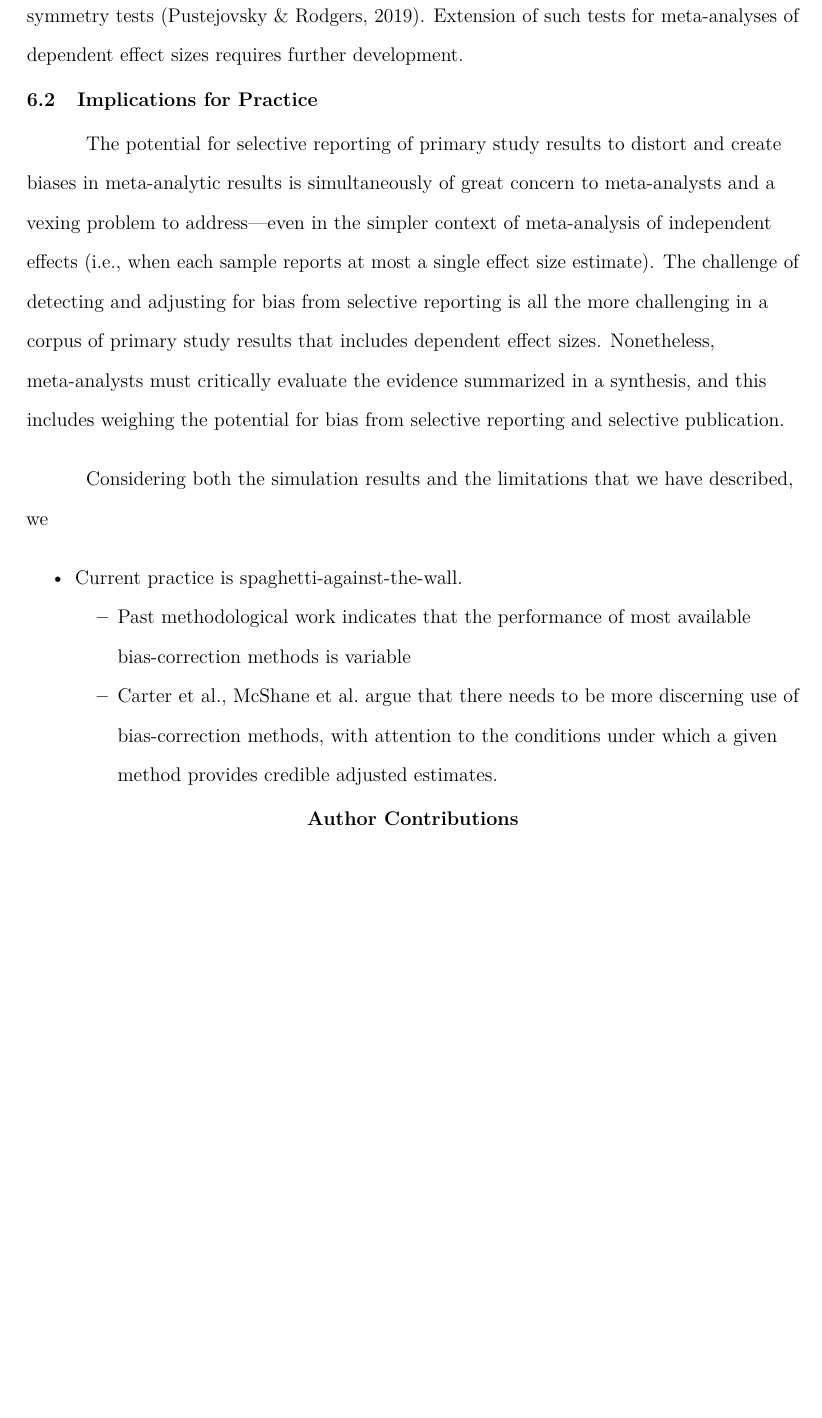
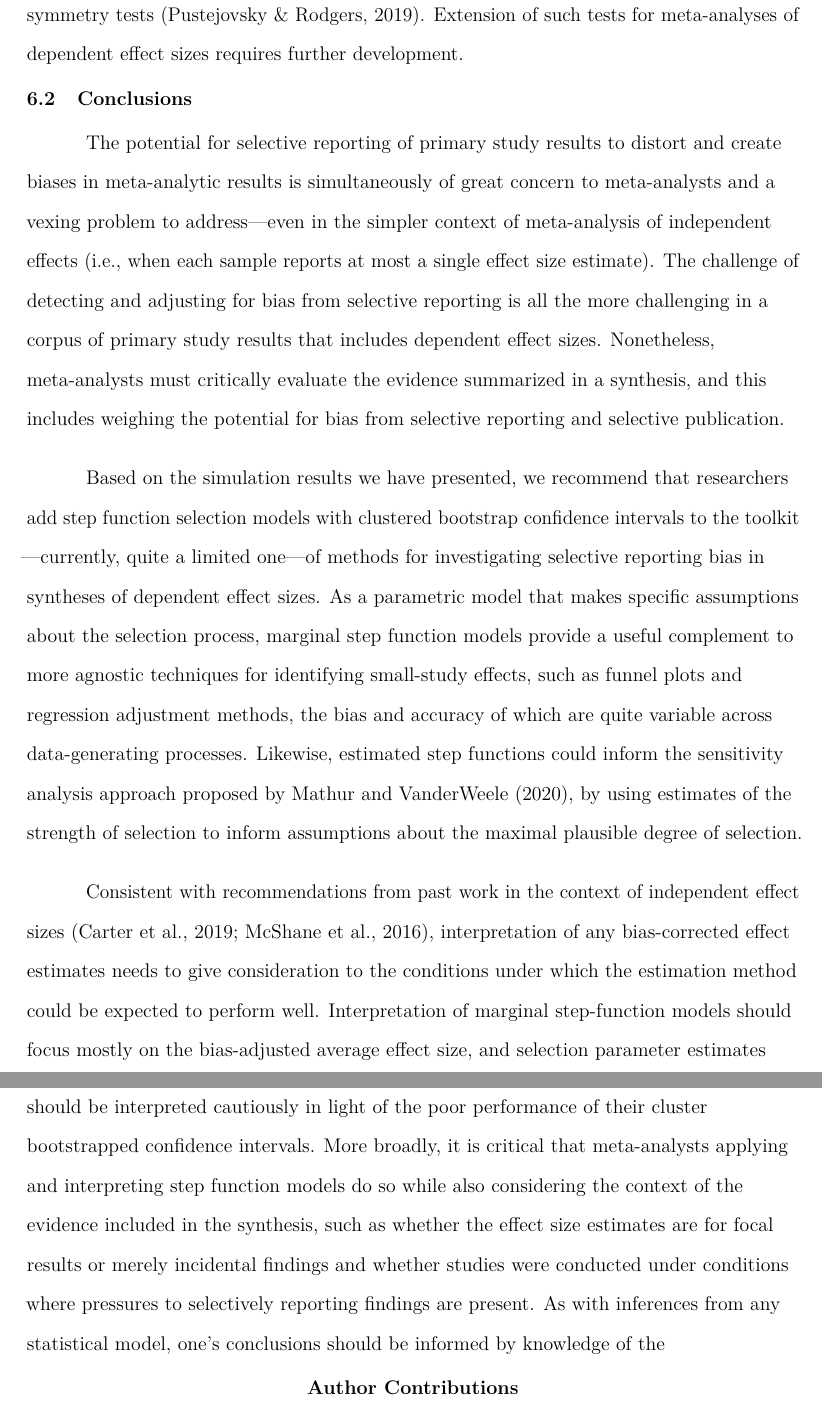
Before and after one commit to jepusto/metaselection, a LaTeX paper (research/step-function-paper/selection_models_draft.tex): part of page 45 of 83 before the commit and two parts of pages 45 and 46 of 84 after it, the two joined at a grey line, cut so that both start at the same text, the shorter picture padded with empty space. Compiled offline with pdfLaTeX.

Commit message:
Recompiled. [skip ci]

```diff
--- a/research/step-function-paper/selection_models_draft.tex
+++ b/research/step-function-paper/selection_models_draft.tex
@@ -994,27 +994,20 @@ We have not directly evaluated how well the estimators work as diagnostic \emph{
 In univariate random effects models, likelihood ratio tests based on step-function selection models have been found to provide much stronger power for detecting selective reporting compared to alternatives such as Egger's regression or non-parametric symmetry tests (Pustejovsky \& Rodgers, 2019).
 Extension of such tests for meta-analyses of dependent effect sizes requires further development.
 
-\subsection{Implications for Practice}\label{implications-for-practice}
+\subsection{Conclusions}\label{conclusions}
 
 The potential for selective reporting of primary study results to distort and create biases in meta-analytic results is simultaneously of great concern to meta-analysts and a vexing problem to address---even in the simpler context of meta-analysis of independent effects (i.e., when each sample reports at most a single effect size estimate).
 The challenge of detecting and adjusting for bias from selective reporting is all the more challenging in a corpus of primary study results that includes dependent effect sizes.
 Nonetheless, meta-analysts must critically evaluate the evidence summarized in a synthesis, and this includes weighing the potential for bias from selective reporting and selective publication.
 
-Considering both the simulation results and the limitations that we have described, we
-
-\begin{itemize}
-\tightlist
-\item
-  Current practice is spaghetti-against-the-wall.
-
-  \begin{itemize}
-  \tightlist
-  \item
-    Past methodological work indicates that the performance of most available bias-correction methods is variable
-  \item
-    Carter et al., McShane et al.~argue that there needs to be more discerning use of bias-correction methods, with attention to the conditions under which a given method provides credible adjusted estimates.
-  \end{itemize}
-\end{itemize}
+Based on the simulation results we have presented, we recommend that researchers add step function selection models with clustered bootstrap confidence intervals to the toolkit ---currently, quite a limited one---of methods for investigating selective reporting bias in syntheses of dependent effect sizes.
+As a parametric model that makes specific assumptions about the selection process, marginal step function models provide a useful complement to more agnostic techniques for identifying small-study effects, such as funnel plots and regression adjustment methods, the bias and accuracy of which are quite variable across data-generating processes.
+Likewise, estimated step functions could inform the sensitivity analysis approach proposed by Mathur and VanderWeele (2020), by using estimates of the strength of selection to inform assumptions about the maximal plausible degree of selection.
+
+Consistent with recommendations from past work in the context of independent effect sizes (Carter et al., 2019; McShane et al., 2016), interpretation of any bias-corrected effect estimates needs to give consideration to the conditions under which the estimation method could be expected to perform well.
+Interpretation of marginal step-function models should focus mostly on the bias-adjusted average effect size, and selection parameter estimates should be interpreted cautiously in light of the poor performance of their cluster bootstrapped confidence intervals.
+More broadly, it is critical that meta-analysts applying and interpreting step function models do so while also considering the context of the evidence included in the synthesis, such as whether the effect size estimates are for focal results or merely incidental findings and whether studies were conducted under conditions where pressures to selectively reporting findings are present.
+As with inferences from any statistical model, one's conclusions should be informed by knowledge of the
 
 \section*{Author Contributions}\label{author-contributions}
 \addcontentsline{toc}{section}{Author Contributions}
```
Also changed, not shown: research/step-function-paper/selection_models_draft.pdf, research/step-function-paper/selection_models_draft_files/figure-latex/CML-coverage-1.pdf, research/step-function-paper/selection_models_draft_files/figure-latex/comparison-coverage-1.pdf, research/step-function-paper/selection_models_draft_files/figure-latex/mu-bias-1.pdf, research/step-function-paper/selection_models_draft_files/figure-latex/mu-rmse-1.pdf, research/step-function-paper/selection_models_draft_files/figure-latex/step-functions-1.pdf, research/step-function-paper/selection_models_draft_files/figure-latex/step-functions-2.pdf, research/step-function-paper/selection_models_draft.tex (5 more changed lines), 3 other files.
